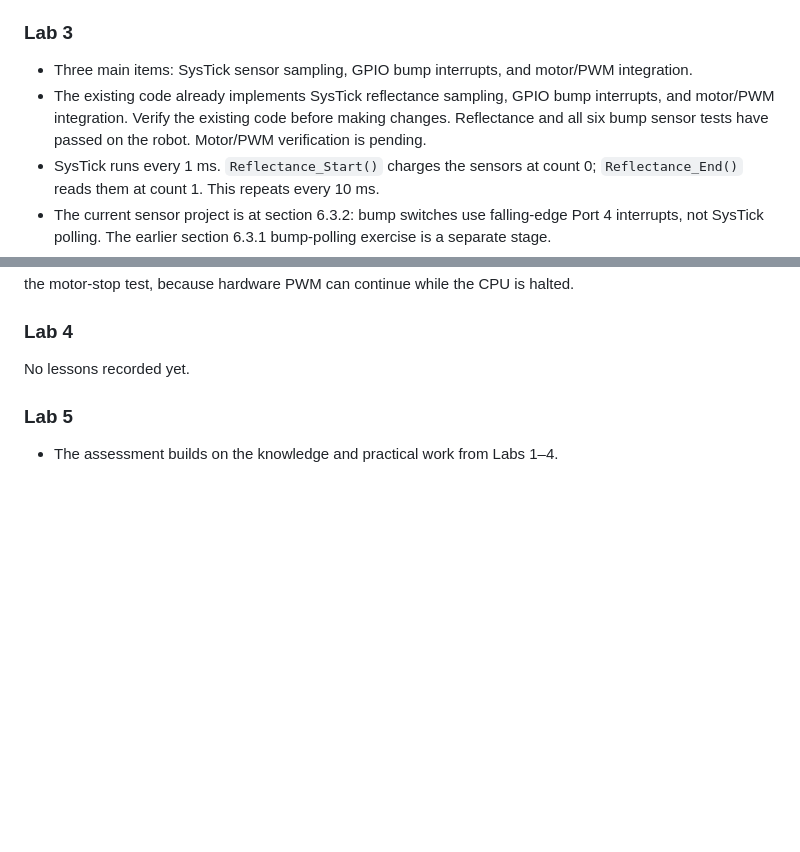
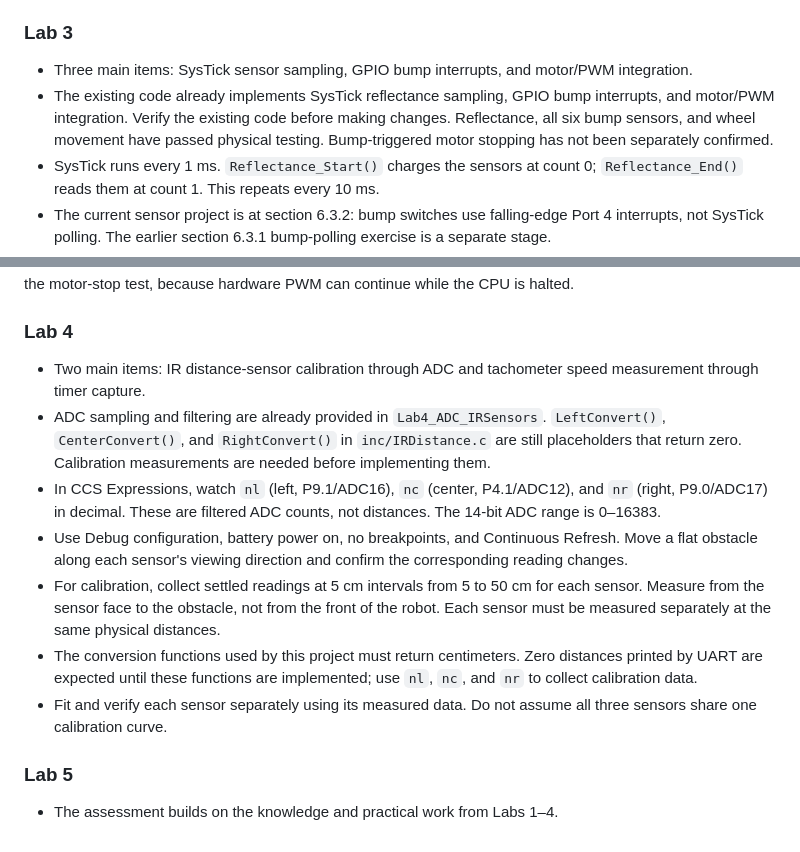
Before and after one commit to spacerac00n/SC2107-wijie, a Markdown page: README.md, 2 parts joined by grey strips. Rendered like a GitHub page; blank space fills up the shorter version.

Commit message:
Record wheel verification and Lab 4 calibration steps

```diff
--- a/README.md
+++ b/README.md
@@ -70,7 +70,7 @@ All eight sensors over white gives input `00`, so the color depends on the previ
 ### Lab 3
 
 - Three main items: SysTick sensor sampling, GPIO bump interrupts, and motor/PWM integration.
-- The existing code already implements SysTick reflectance sampling, GPIO bump interrupts, and motor/PWM integration. Verify the existing code before making changes. Reflectance and all six bump sensor tests have passed on the robot. Motor/PWM verification is pending.
+- The existing code already implements SysTick reflectance sampling, GPIO bump interrupts, and motor/PWM integration. Verify the existing code before making changes. Reflectance, all six bump sensors, and wheel movement have passed physical testing. Bump-triggered motor stopping has not been separately confirmed.
 - SysTick runs every 1 ms. `Reflectance_Start()` charges the sensors at count 0; `Reflectance_End()` reads them at count 1. This repeats every 10 ms.
 - The current sensor project is at section 6.3.2: bump switches use falling-edge Port 4 interrupts, not SysTick polling. The earlier section 6.3.1 bump-polling exercise is a separate stage.
 - Reflectance bits use `1 = black`. Bump bits use `0 = pressed`, because the bump switches have pull-up resistors.
@@ -108,7 +108,13 @@ During movement, hold a bump switch: both wheels should stop when the 10 Hz chec
 
 ### Lab 4
 
-No lessons recorded yet.
+- Two main items: IR distance-sensor calibration through ADC and tachometer speed measurement through timer capture.
+- ADC sampling and filtering are already provided in `Lab4_ADC_IRSensors`. `LeftConvert()`, `CenterConvert()`, and `RightConvert()` in `inc/IRDistance.c` are still placeholders that return zero. Calibration measurements are needed before implementing them.
+- In CCS Expressions, watch `nl` (left, P9.1/ADC16), `nc` (center, P4.1/ADC12), and `nr` (right, P9.0/ADC17) in decimal. These are filtered ADC counts, not distances. The 14-bit ADC range is 0–16383.
+- Use Debug configuration, battery power on, no breakpoints, and Continuous Refresh. Move a flat obstacle along each sensor's viewing direction and confirm the corresponding reading changes.
+- For calibration, collect settled readings at 5 cm intervals from 5 to 50 cm for each sensor. Measure from the sensor face to the obstacle, not from the front of the robot. Each sensor must be measured separately at the same physical distances.
+- The conversion functions used by this project must return centimeters. Zero distances printed by UART are expected until these functions are implemented; use `nl`, `nc`, and `nr` to collect calibration data.
+- Fit and verify each sensor separately using its measured data. Do not assume all three sensors share one calibration curve.
 
 ### Lab 5
 
```
